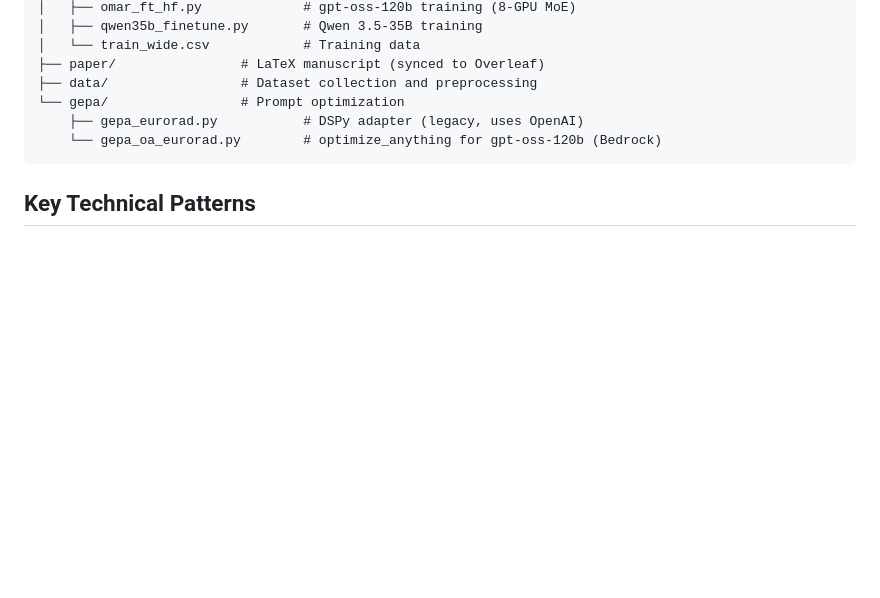
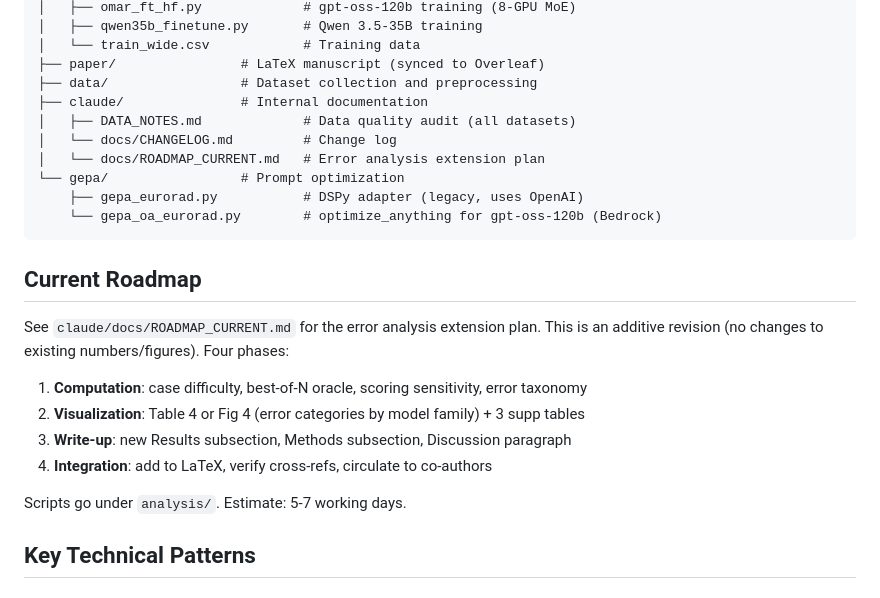
Before and after one commit to bowang-lab/on-device-LLM, a Markdown page: CLAUDE.md, the part around the change. Rendered like a GitHub page; blank space fills up the shorter version.

Commit message:
Add roadmap reference and claude/ docs to CLAUDE.md
Co-Authored-By: Claude Opus 4.6 <noreply@anthropic.com>

````diff
--- a/CLAUDE.md
+++ b/CLAUDE.md
@@ -72,10 +72,26 @@ on-device-LLM/
 │   └── train_wide.csv            # Training data
 ├── paper/                # LaTeX manuscript (synced to Overleaf)
 ├── data/                 # Dataset collection and preprocessing
+├── claude/               # Internal documentation
+│   ├── DATA_NOTES.md             # Data quality audit (all datasets)
+│   └── docs/CHANGELOG.md         # Change log
+│   └── docs/ROADMAP_CURRENT.md   # Error analysis extension plan
 └── gepa/                 # Prompt optimization
     ├── gepa_eurorad.py           # DSPy adapter (legacy, uses OpenAI)
     └── gepa_oa_eurorad.py        # optimize_anything for gpt-oss-120b (Bedrock)
 ```
+
+## Current Roadmap
+
+See `claude/docs/ROADMAP_CURRENT.md` for the error analysis extension plan. This is an
+additive revision (no changes to existing numbers/figures). Four phases:
+
+1. **Computation**: case difficulty, best-of-N oracle, scoring sensitivity, error taxonomy
+2. **Visualization**: Table 4 or Fig 4 (error categories by model family) + 3 supp tables
+3. **Write-up**: new Results subsection, Methods subsection, Discussion paragraph
+4. **Integration**: add to LaTeX, verify cross-refs, circulate to co-authors
+
+Scripts go under `analysis/`. Estimate: 5-7 working days.
 
 ## Key Technical Patterns
 
````
